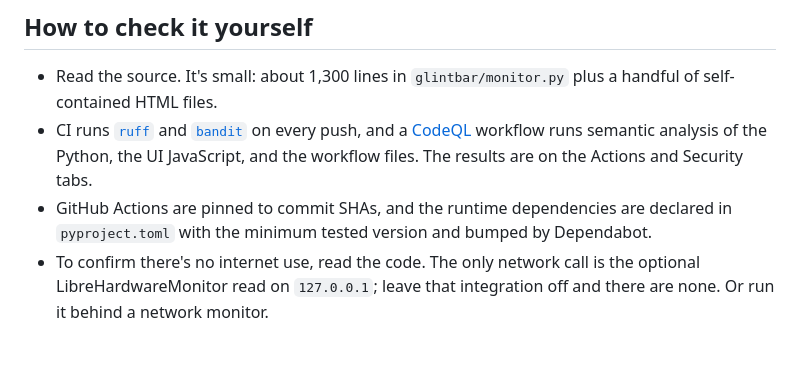
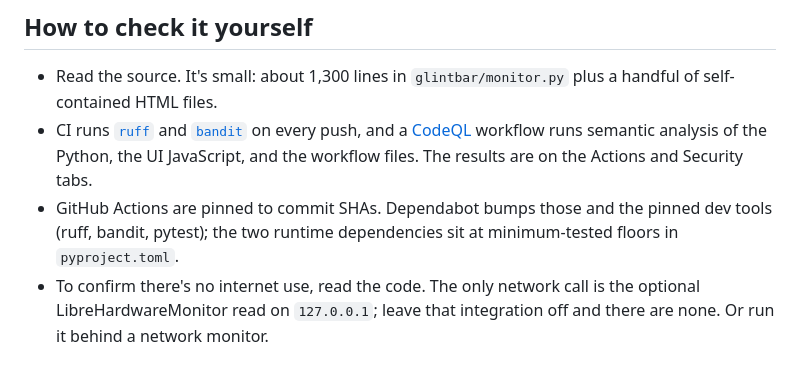
Before and after one commit to paone9/GlintBar, a Markdown page: SECURITY.md, the part around the change. Rendered like a GitHub page.

```diff
--- a/SECURITY.md
+++ b/SECURITY.md
@@ -58,9 +58,9 @@ Two, both widely used and open source:
   [CodeQL](https://codeql.github.com/) workflow runs semantic analysis of the
   Python, the UI JavaScript, and the workflow files. The results are on the
   Actions and Security tabs.
-- GitHub Actions are pinned to commit SHAs, and the runtime dependencies are
-  declared in `pyproject.toml` with the minimum tested version and bumped by
-  Dependabot.
+- GitHub Actions are pinned to commit SHAs. Dependabot bumps those and the pinned
+  dev tools (ruff, bandit, pytest); the two runtime dependencies sit at
+  minimum-tested floors in `pyproject.toml`.
 - To confirm there's no internet use, read the code. The only network call is the
   optional LibreHardwareMonitor read on `127.0.0.1`; leave that integration off and
   there are none. Or run it behind a network monitor.
```
Also changed, not shown: README.md (+3 -3 lines).
